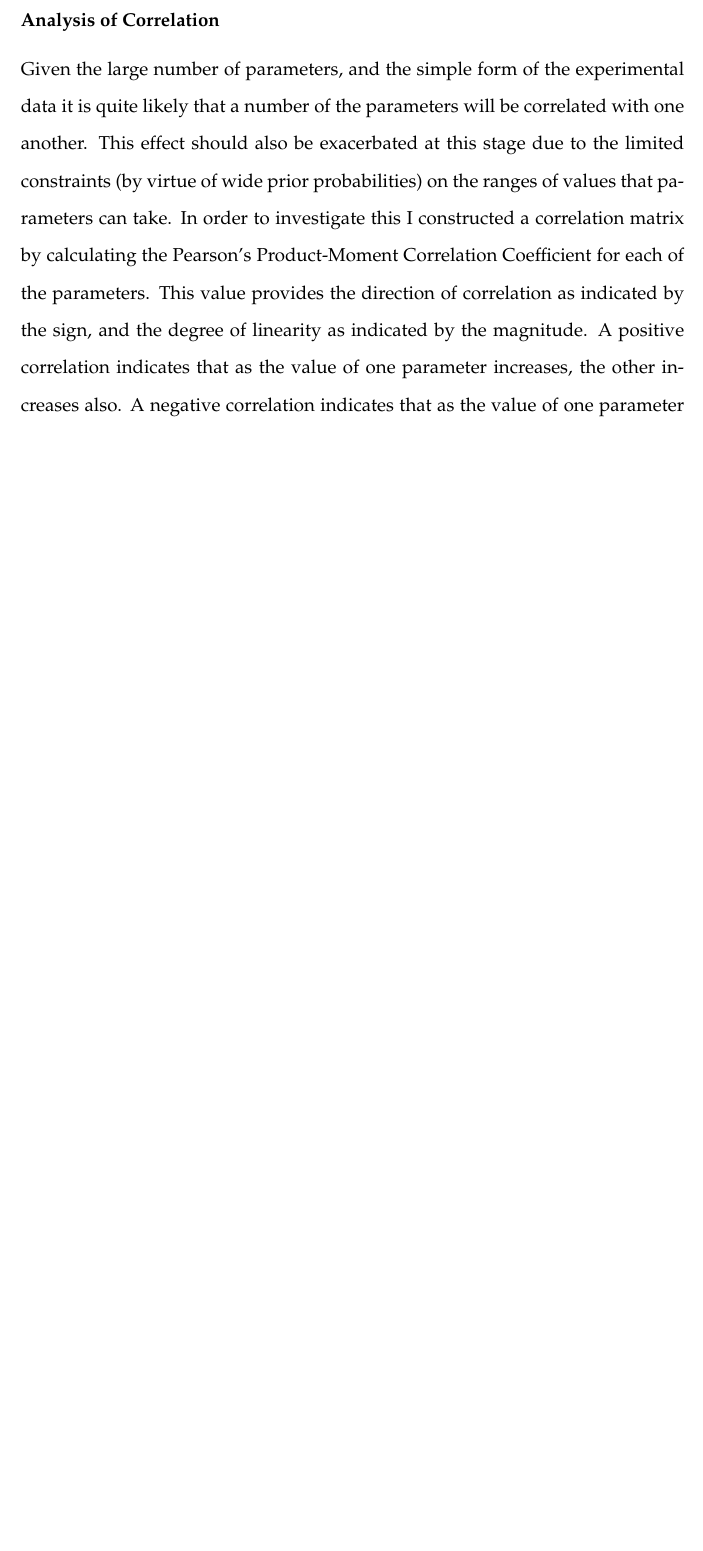
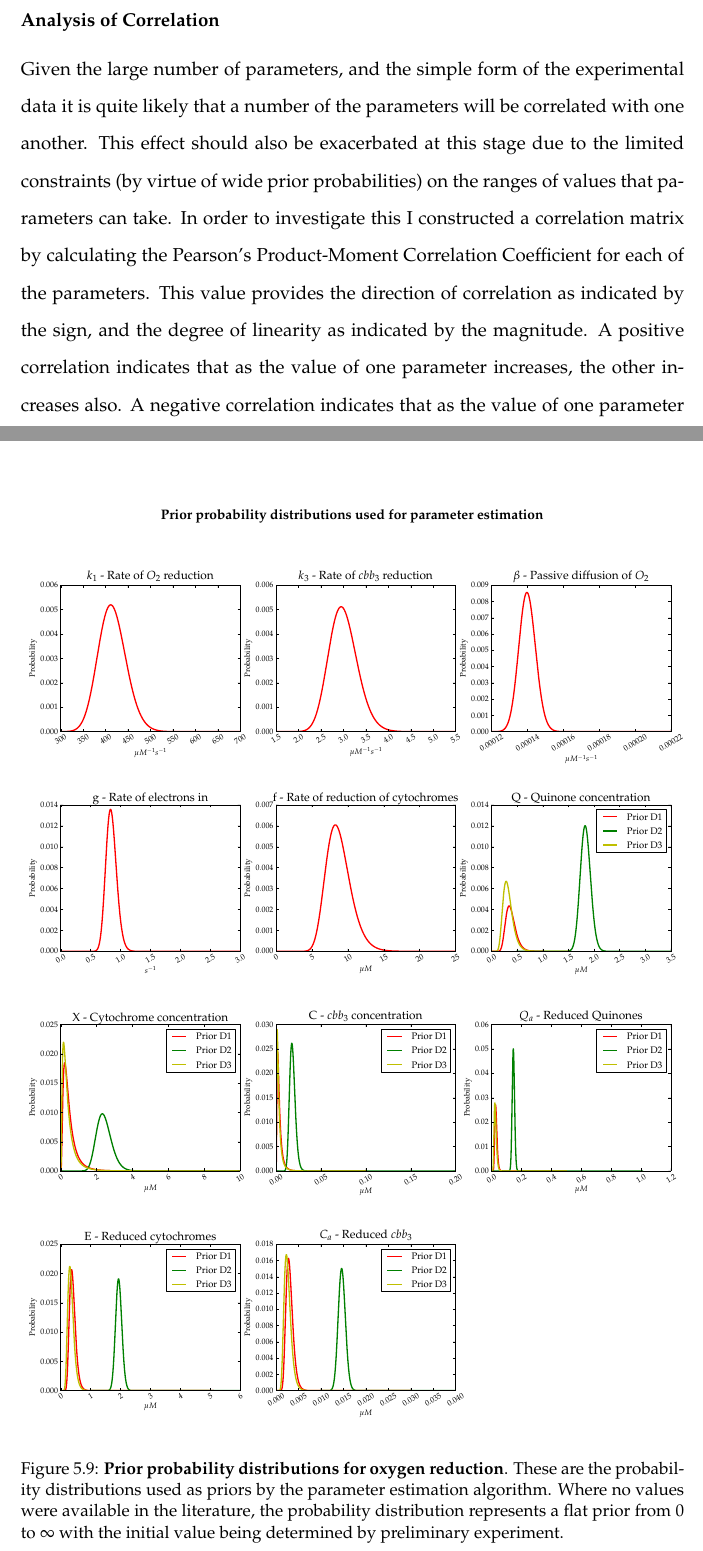
Before and after one commit to andrew-schofield/phd-thesis, a LaTeX thesis (Thesis.tex, which reads 05-oxygenreduction/oxygenreduction.tex): part of page 89 of 121 before the commit and two parts of pages 89 and 90 of 122 after it, the two joined at a grey line, cut so that both start at the same text, the shorter picture padded with empty space. Compiled offline with pdfLaTeX.

Commit message:
Updated second set of priors

```diff
--- a/05-oxygenreduction/oxygenreduction.tex
+++ b/05-oxygenreduction/oxygenreduction.tex
@@ -167,6 +167,15 @@ $C_a$ && 0.024 & $6.4\times 10^{-7}$ & N/A & N/A & N/A\\
 \label{tab:oxyRstat1}}
 \end{table}
 
+%lbrt
+\begin{figure}[tbp]
+ \centering
+ \includegraphics[width=15cm, trim=0cm 0cm 0cm 0cm]{./05-oxygenreduction/data/priors2.pdf}
+ % priors.pdf: 1008x1008 pixel, 72dpi, 35.56x35.56 cm, bb=0 0 1008 1008
+ \caption[Prior probability distributions for oxygen reduction]{{\bf Prior probability distributions for oxygen reduction}. These are the probability distributions used as priors by the parameter estimation algorithm. Where no values were available in the literature, the probability distribution represents a flat prior from 0 to $\infty$ with the initial value being determined by preliminary experiment.
+ \label{fig:oxypriors}}
+\end{figure}
+
 \subsubsection{Analysis of Correlation}
 Given the large number of parameters, and the simple form of the experimental data it is quite likely that a number of the parameters will be correlated with one another. This effect should also be exacerbated at this stage due to the limited constraints (by virtue of wide prior probabilities) on the ranges of values that parameters can take. In order to investigate this I constructed a correlation matrix by calculating the Pearson's Product-Moment Correlation Coefficient for each of the parameters. This value provides the direction of correlation as indicated by the sign, and the degree of linearity as indicated by the magnitude. A positive correlation indicates that as the value of one parameter increases, the other increases also. A negative correlation indicates that as the value of one parameter increases, the other decreases.
 
```
Also changed, not shown: 05-oxygenreduction/data/priors2.pdf (added), 1 other file.
